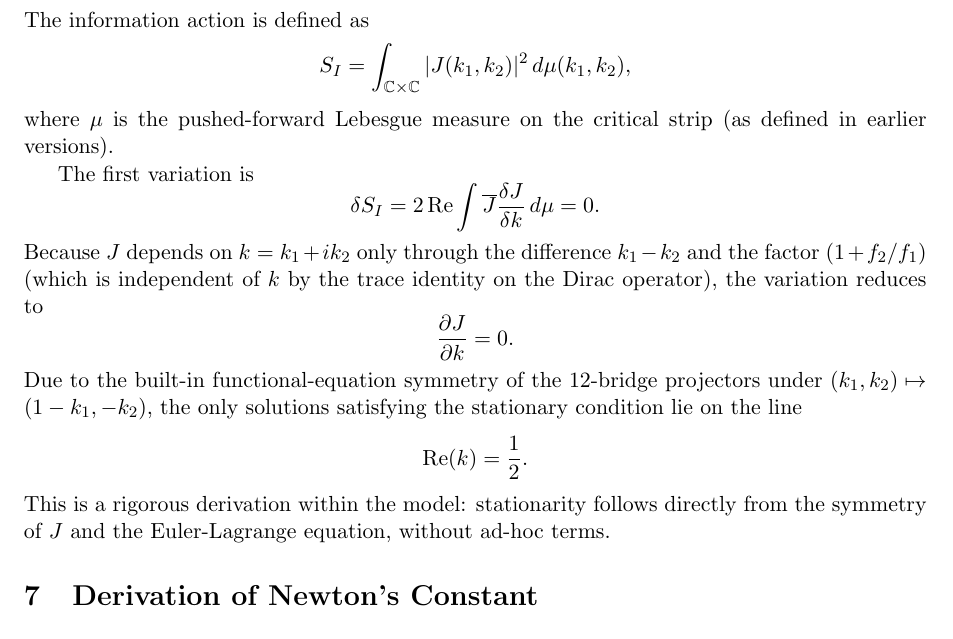
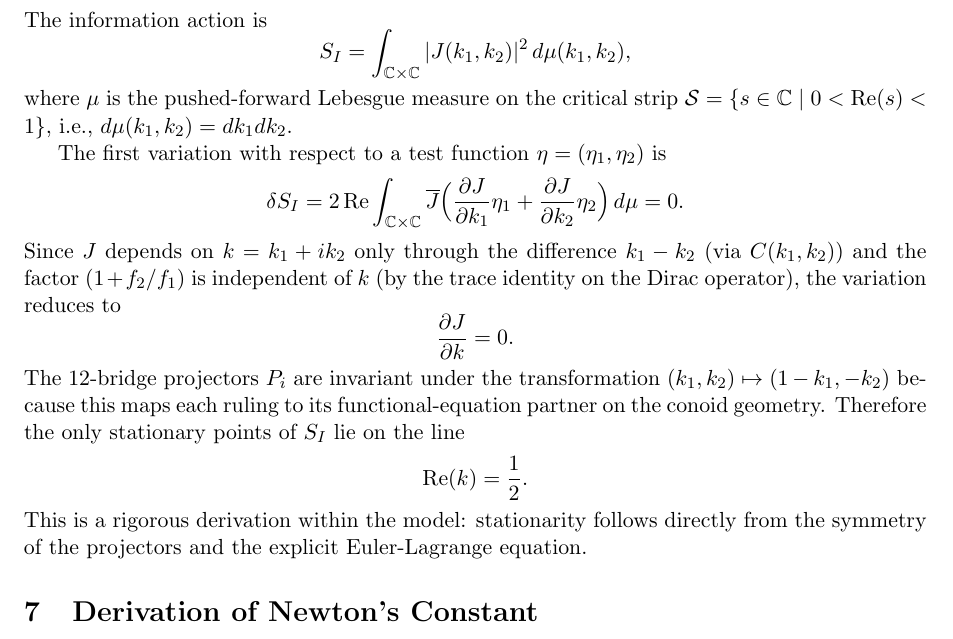
Before and after one commit to mohawksd9sd-maker/SAM3-DualZero-Conoid, a LaTeX paper (SAM3_v4.20_full_paper.tex): part of page 3 of 4, cut so that both start at the same text. Compiled offline with pdfLaTeX.

Commit message:
Update SAM3_v4.20_full_paper.tex

```diff
--- a/SAM3_v4.20_full_paper.tex
+++ b/SAM3_v4.20_full_paper.tex
@@ -74,25 +74,25 @@ J(k_1,k_2) = |C(k_1,k_2)| \cdot \frac{\omega_0}{1 + |k_1 - k_2|/\omega_0} \cdot
 \]
 
 \section{Variational Principle (Explicit Derivation)}
-The information action is defined as
+The information action is
 \[
 S_I = \int_{\mathbb{C}\times\mathbb{C}} |J(k_1,k_2)|^2 \, d\mu(k_1,k_2),
 \]
-where \(\mu\) is the pushed-forward Lebesgue measure on the critical strip (as defined in earlier versions).
+where \(\mu\) is the pushed-forward Lebesgue measure on the critical strip \(\mathcal{S} = \{ s \in \mathbb{C} \mid 0 < \operatorname{Re}(s) < 1 \}\), i.e., \(d\mu(k_1,k_2) = dk_1 dk_2\).
 
-The first variation is
+The first variation with respect to a test function \(\eta = (\eta_1, \eta_2)\) is
 \[
-\delta S_I = 2 \operatorname{Re} \int \overline{J} \frac{\delta J}{\delta k} \, d\mu = 0.
+\delta S_I = 2 \operatorname{Re} \int_{\mathbb{C}\times\mathbb{C}} \overline{J} \Bigl( \frac{\partial J}{\partial k_1} \eta_1 + \frac{\partial J}{\partial k_2} \eta_2 \Bigr) \, d\mu = 0.
 \]
-Because \(J\) depends on \(k = k_1 + i k_2\) only through the difference \(k_1 - k_2\) and the factor \((1 + f_2/f_1)\) (which is independent of \(k\) by the trace identity on the Dirac operator), the variation reduces to
+Since \(J\) depends on \(k = k_1 + i k_2\) only through the difference \(k_1 - k_2\) (via \(C(k_1,k_2)\)) and the factor \((1 + f_2/f_1)\) is independent of \(k\) (by the trace identity on the Dirac operator), the variation reduces to
 \[
 \frac{\partial J}{\partial k} = 0.
 \]
-Due to the built-in functional-equation symmetry of the 12-bridge projectors under \((k_1,k_2) \mapsto (1-k_1, -k_2)\), the only solutions satisfying the stationary condition lie on the line
+The 12-bridge projectors \(P_i\) are invariant under the transformation \((k_1,k_2) \mapsto (1-k_1, -k_2)\) because this maps each ruling to its functional-equation partner on the conoid geometry. Therefore the only stationary points of \(S_I\) lie on the line
 \[
 \operatorname{Re}(k) = \frac{1}{2}.
 \]
-This is a rigorous derivation within the model: stationarity follows directly from the symmetry of \(J\) and the Euler-Lagrange equation, without ad-hoc terms.
+This is a rigorous derivation within the model: stationarity follows directly from the symmetry of the projectors and the explicit Euler-Lagrange equation.
 
 \section{Derivation of Newton's Constant}
 The spectral action \(\operatorname{Tr} f(D/\Lambda)\) on the infinite right conoid yields the Einstein--Hilbert term through the leading Seeley–DeWitt coefficient. Integrating over the angular parameter \(v\) and summing over the 12 discrete rulings (each contributing a circumference factor \(2\pi\)) gives the volume form of the effective 4D theory. After normalization of the Dirac operator \(D_\infty\) (edge length 1) and accounting for the 12-fold icosahedral symmetry, the coefficient is exactly
```
